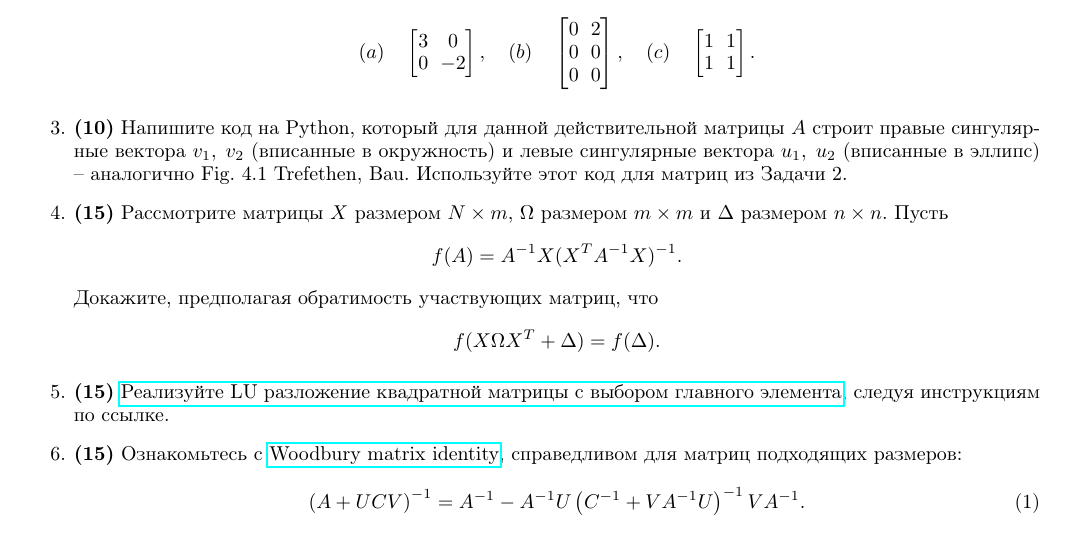
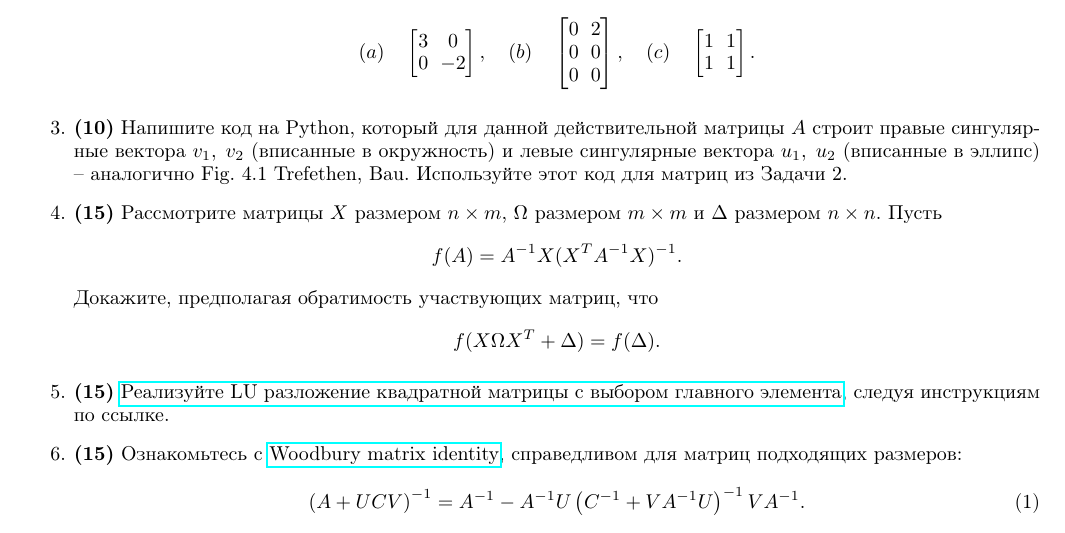
Before and after one commit to ev-br/CP2020, a LaTeX problem sheet (HW2.tex): part of the page, cut so that both start at the same text. Compiled offline with pdfLaTeX.

Commit message:
fixed misprint

```diff
--- a/HW2.tex
+++ b/HW2.tex
@@ -46,7 +46,7 @@ $$
 
 \item \textbf{(10)} Напишите код на Python, который для данной действительной матрицы $A$ строит правые сингулярные вектора $v_1,\; v_2$ (вписанные в окружность) и  левые сингулярные вектора $u_1,\; u_2$ (вписанные в эллипс) -- аналогично Fig. 4.1 Trefethen, Bau. Используйте этот код для матриц из Задачи 2.
 
-\item \textbf{(15)} Рассмотрите матрицы $X$ размером $N\times m$, $ \Omega$ размером $m\times m$ и $ \Delta$ размером $n\times n$. Пусть
+\item \textbf{(15)} Рассмотрите матрицы $X$ размером $n\times m$, $ \Omega$ размером $m\times m$ и $ \Delta$ размером $n\times n$. Пусть
 $$
 f(A) = A^{-1}X(X^T A^{-1}X)^{-1}.
 $$
```
Also changed, not shown: HW2.pdf.
